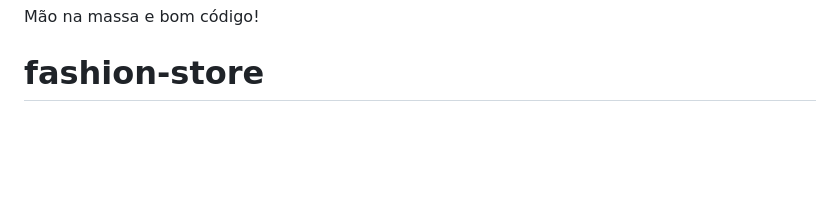
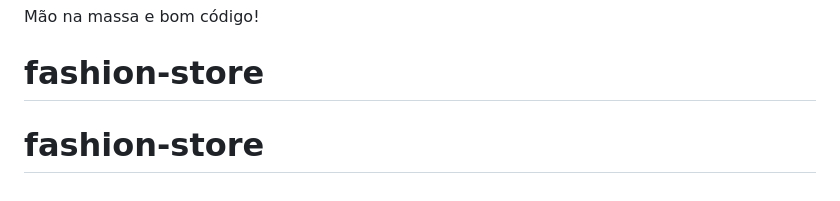
Before and after one commit to BlMedeiros/fashion-store, a Markdown page: README.md, the part around the change. Rendered like a GitHub page; blank space fills up the shorter version.

```diff
--- a/README.md
+++ b/README.md
@@ -44,3 +44,4 @@ Base URL: `https://api.escuelajs.co/api/v1`
 
 Mão na massa e bom código!
 # fashion-store
+# fashion-store
```
